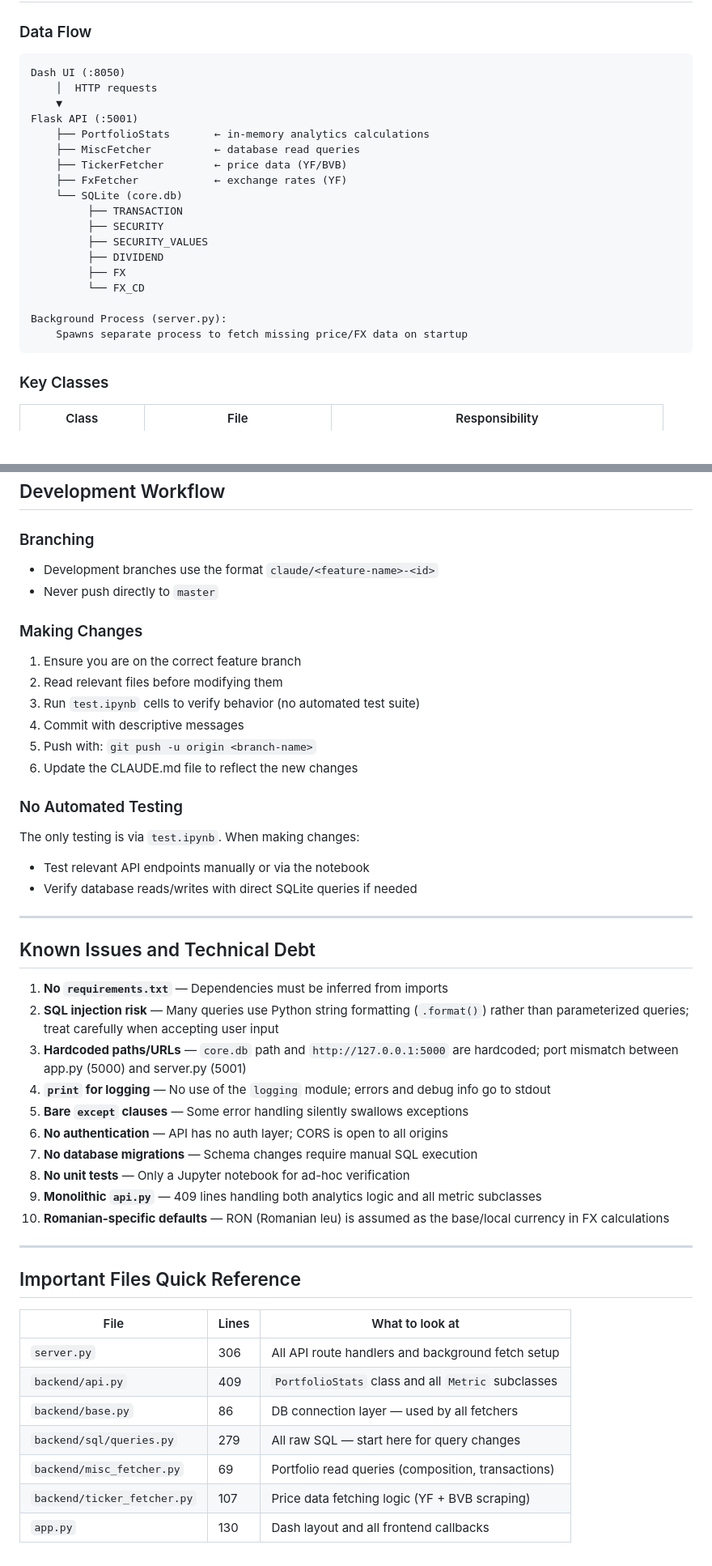
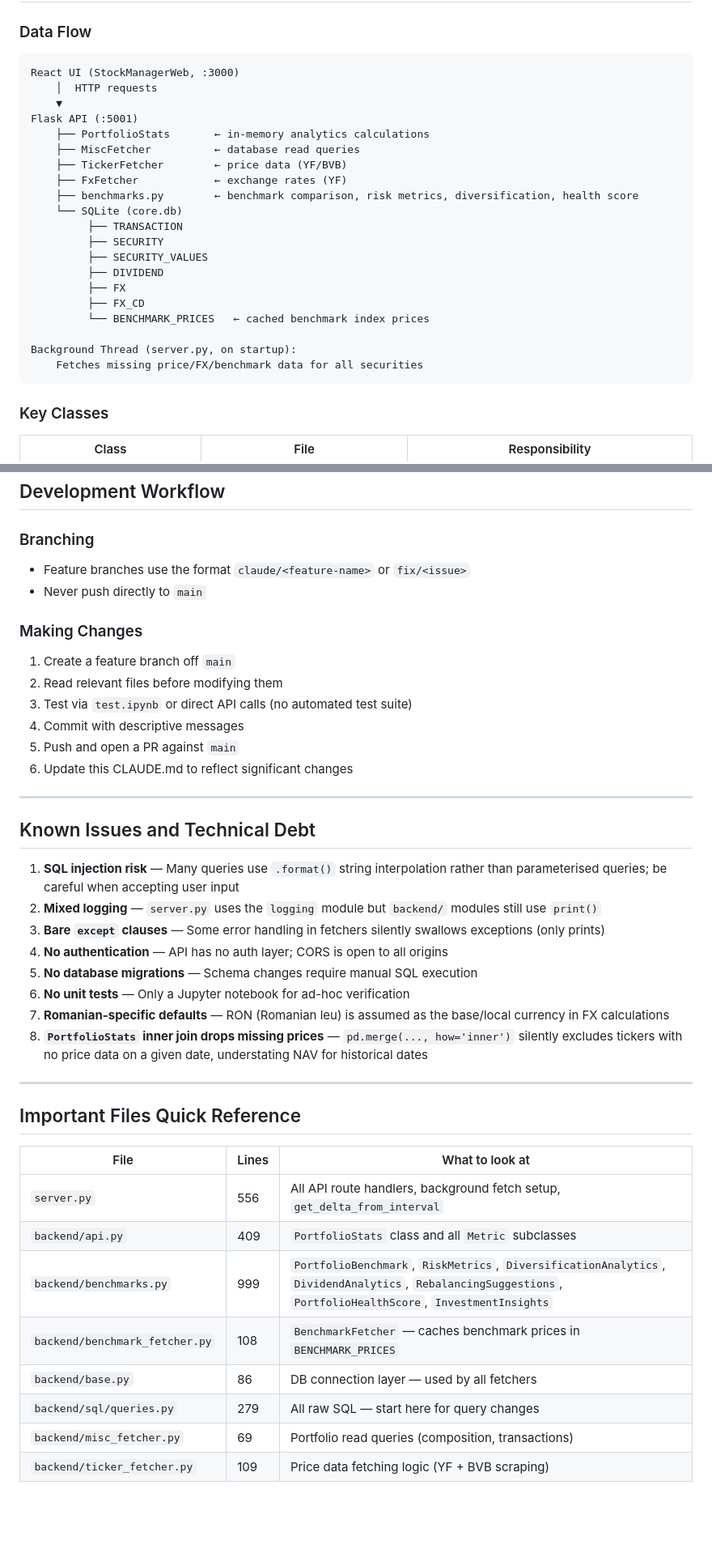
Before and after one commit to HyperionC21/StockPortfolioManager, a Markdown page: CLAUDE.md, 2 parts joined by grey strips. Shown at 81% size. Rendered like a GitHub page; blank space fills up the shorter version.

````diff
--- a/CLAUDE.md
+++ b/CLAUDE.md
@@ -51,7 +58,7 @@ StockPortfolioManager/
 ### Data Flow
 
 ```
-Dash UI (:8050)
+React UI (StockManagerWeb, :3000)
     │  HTTP requests
     ▼
 Flask API (:5001)
@@ -59,16 +66,18 @@ Flask API (:5001)
     ├── MiscFetcher          ← database read queries
     ├── TickerFetcher        ← price data (YF/BVB)
     ├── FxFetcher            ← exchange rates (YF)
+    ├── benchmarks.py        ← benchmark comparison, risk metrics, diversification, health score
     └── SQLite (core.db)
          ├── TRANSACTION
          ├── SECURITY
          ├── SECURITY_VALUES
          ├── DIVIDEND
          ├── FX
-         └── FX_CD
+         ├── FX_CD
+         └── BENCHMARK_PRICES   ← cached benchmark index prices
 
-Background Process (server.py):
-    Spawns separate process to fetch missing price/FX data on startup
+Background Thread (server.py, on startup):
+    Fetches missing price/FX/benchmark data for all securities
 ```
 
 ### Key Classes
@@ -252,36 +311,29 @@ Securities use a `SRC` field to indicate their data source:
 ## Development Workflow
 
 ### Branching
-- Development branches use the format `claude/<feature-name>-<id>`
-- Never push directly to `master`
+- Feature branches use the format `claude/<feature-name>` or `fix/<issue>`
+- Never push directly to `main`
 
 ### Making Changes
-1. Ensure you are on the correct feature branch
+1. Create a feature branch off `main`
 2. Read relevant files before modifying them
-3. Run `test.ipynb` cells to verify behavior (no automated test suite)
+3. Test via `test.ipynb` or direct API calls (no automated test suite)
 4. Commit with descriptive messages
-5. Push with: `git push -u origin <branch-name>`
-6. Update the CLAUDE.md file to reflect the new changes
-
-### No Automated Testing
-The only testing is via `test.ipynb`. When making changes:
-- Test relevant API endpoints manually or via the notebook
-- Verify database reads/writes with direct SQLite queries if needed
+5. Push and open a PR against `main`
+6. Update this CLAUDE.md to reflect significant changes
 
 ---
 
 ## Known Issues and Technical Debt
 
-1. **No `requirements.txt`** — Dependencies must be inferred from imports
-2. **SQL injection risk** — Many queries use Python string formatting (`.format()`) rather than parameterized queries; treat carefully when accepting user input
-3. **Hardcoded paths/URLs** — `core.db` path and `http://127.0.0.1:5000` are hardcoded; port mismatch between app.py (5000) and server.py (5001)
-4. **`print` for logging** — No use of the `logging` module; errors and debug info go to stdout
-5. **Bare `except` clauses** — Some error handling silently swallows exceptions
-6. **No authentication** — API has no auth layer; CORS is open to all origins
-7. **No database migrations** — Schema changes require manual SQL execution
-8. **No unit tests** — Only a Jupyter notebook for ad-hoc verification
-9. **Monolithic `api.py`** — 409 lines handling both analytics logic and all metric subclasses
-10. **Romanian-specific defaults** — RON (Romanian leu) is assumed as the base/local currency in FX calculations
+1. **SQL injection risk** — Many queries use `.format()` string interpolation rather than parameterised queries; be careful when accepting user input
+2. **Mixed logging** — `server.py` uses the `logging` module but `backend/` modules still use `print()`
+3. **Bare `except` clauses** — Some error handling in fetchers silently swallows exceptions (only prints)
+4. **No authentication** — API has no auth layer; CORS is open to all origins
+5. **No database migrations** — Schema changes require manual SQL execution
+6. **No unit tests** — Only a Jupyter notebook for ad-hoc verification
+7. **Romanian-specific defaults** — RON (Romanian leu) is assumed as the base/local currency in FX calculations
+8. **`PortfolioStats` inner join drops missing prices** — `pd.merge(..., how='inner')` silently excludes tickers with no price data on a given date, understating NAV for historical dates
 
 ---
 
@@ -289,10 +341,11 @@ The only testing is via `test.ipynb`. When making changes:
 
 | File | Lines | What to look at |
 |------|-------|-----------------|
-| `server.py` | 306 | All API route handlers and background fetch setup |
+| `server.py` | 556 | All API route handlers, background fetch setup, `get_delta_from_interval` |
 | `backend/api.py` | 409 | `PortfolioStats` class and all `Metric` subclasses |
+| `backend/benchmarks.py` | 999 | `PortfolioBenchmark`, `RiskMetrics`, `DiversificationAnalytics`, `DividendAnalytics`, `RebalancingSuggestions`, `PortfolioHealthScore`, `InvestmentInsights` |
+| `backend/benchmark_fetcher.py` | 108 | `BenchmarkFetcher` — caches benchmark prices in `BENCHMARK_PRICES` |
 | `backend/base.py` | 86 | DB connection layer — used by all fetchers |
 | `backend/sql/queries.py` | 279 | All raw SQL — start here for query changes |
 | `backend/misc_fetcher.py` | 69 | Portfolio read queries (composition, transactions) |
-| `backend/ticker_fetcher.py` | 107 | Price data fetching logic (YF + BVB scraping) |
-| `app.py` | 130 | Dash layout and all frontend callbacks |
+| `backend/ticker_fetcher.py` | 109 | Price data fetching logic (YF + BVB scraping) |
````
Also changed, not shown: other parts of CLAUDE.md (+87 -30 lines).
